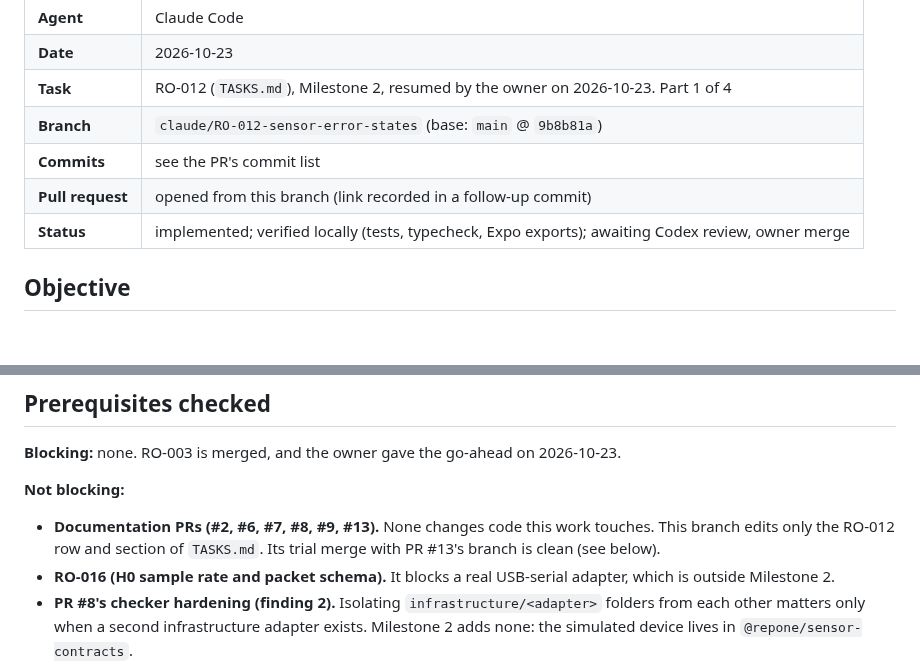
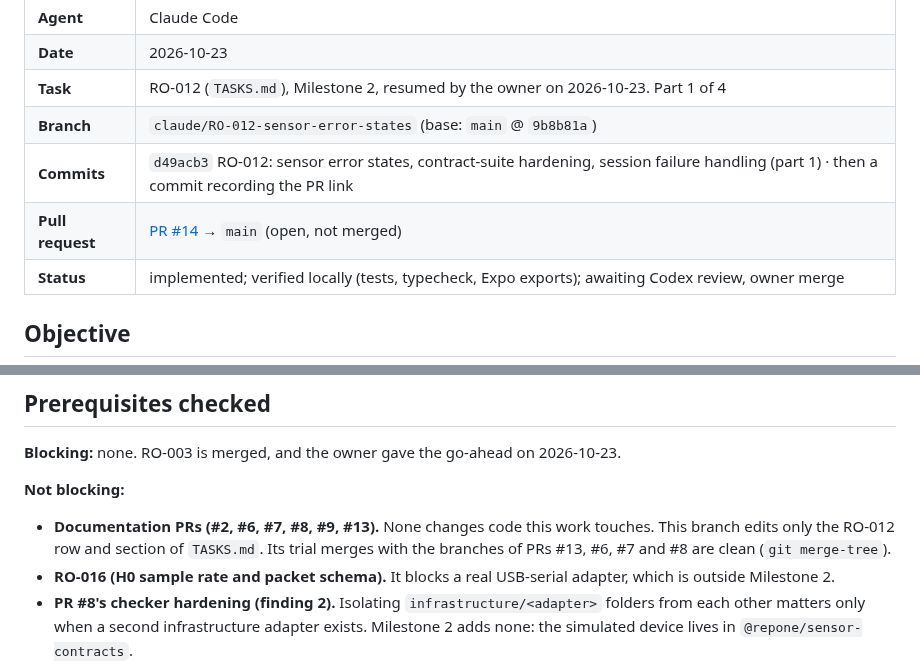
Before and after one commit to bransondang3307-beep/RepOne, a Markdown page: docs/handoffs/2026-10-23-claude-RO-012-sensor-error-states.md, 2 parts joined by grey strips. GitHub-like rendering; blank space fills up the shorter version.

Commit message:
RO-012: record PR #14 and the commit ID in the part 1 handoff
Co-Authored-By: Claude Opus 5.5 <noreply@anthropic.com>
Claude-Session: https://claude.ai/code/session_01Rgin7bw8arHV9GzuTahGmJ

```diff
--- a/docs/handoffs/2026-10-23-claude-RO-012-sensor-error-states.md
+++ b/docs/handoffs/2026-10-23-claude-RO-012-sensor-error-states.md
@@ -6,8 +6,8 @@
 | **Date** | 2026-10-23 |
 | **Task** | RO-012 (`TASKS.md`), Milestone 2, resumed by the owner on 2026-10-23. Part 1 of 4 |
 | **Branch** | `claude/RO-012-sensor-error-states` (base: `main` @ `9b8b81a`) |
-| **Commits** | see the PR's commit list |
-| **Pull request** | opened from this branch (link recorded in a follow-up commit) |
+| **Commits** | `d49acb3` RO-012: sensor error states, contract-suite hardening, session failure handling (part 1) · then a commit recording the PR link |
+| **Pull request** | [PR #14](https://github.com/bransondang3307-beep/RepOne/pull/14) → `main` (open, not merged) |
 | **Status** | implemented; verified locally (tests, typecheck, Expo exports); awaiting Codex review, owner merge |
 
 ## Objective
@@ -20,7 +20,8 @@ milestone is ADR 0007 (Proposed).
 
 **Not blocking:**
 - **Documentation PRs (#2, #6, #7, #8, #9, #13).** None changes code this work touches. This branch edits only the
-  RO-012 row and section of `TASKS.md`. Its trial merge with PR #13's branch is clean (see below).
+  RO-012 row and section of `TASKS.md`. Its trial merges with the branches of PRs #13, #6, #7 and #8 are clean
+  (`git merge-tree`).
 - **RO-016 (H0 sample rate and packet schema).** It blocks a real USB-serial adapter, which is outside Milestone 2.
 - **PR #8's checker hardening (finding 2).** Isolating `infrastructure/<adapter>` folders from each other matters only
   when a second infrastructure adapter exists. Milestone 2 adds none: the simulated device lives in
```
